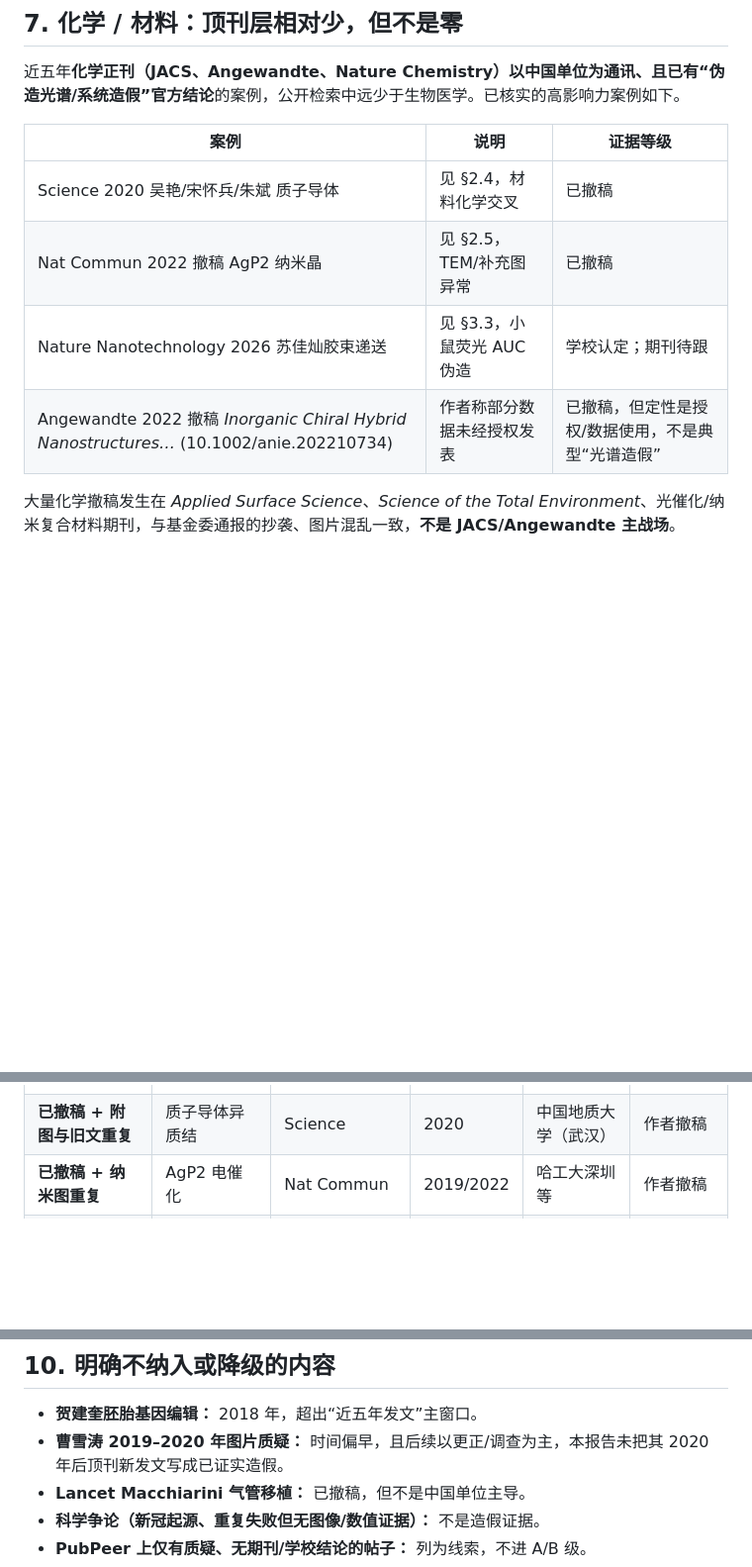
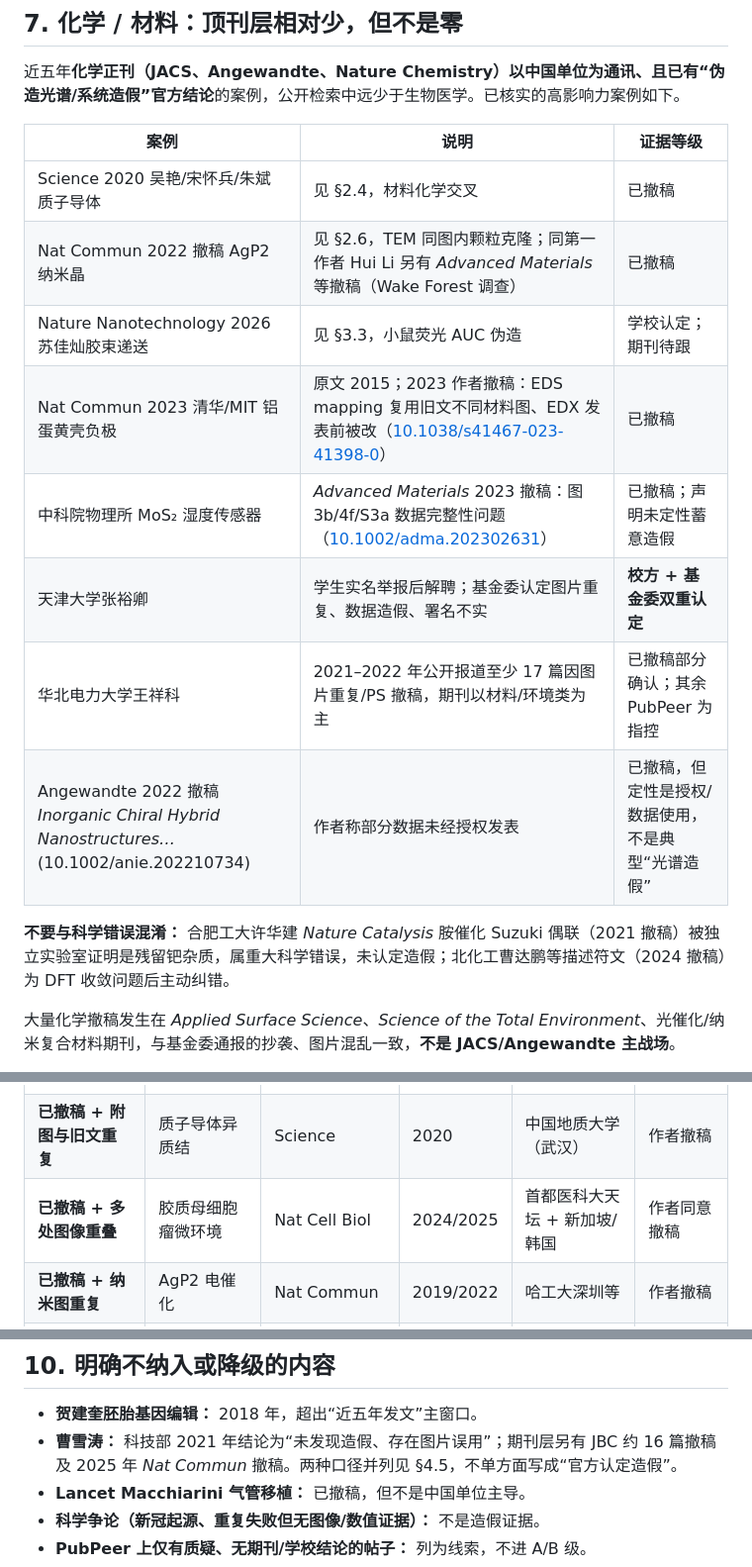
Before and after one commit to NicGodfrey/theQLD, a Markdown page: reports/china-top-journal-research-integrity-2020-2026.md, 3 parts joined by grey strips. Shown at 99% size. Drawn GitHub-style; blank space fills up the shorter version.

```diff
--- a/reports/china-top-journal-research-integrity-2020-2026.md
+++ b/reports/china-top-journal-research-integrity-2020-2026.md
@@ -307,9 +338,15 @@ PubPeer 上该文 2021 年即有图片重复质疑，2024 年才更正，2025–
 | 案例 | 说明 | 证据等级 |
 | --- | --- | --- |
 | Science 2020 吴艳/宋怀兵/朱斌 质子导体 | 见 §2.4，材料化学交叉 | 已撤稿 |
-| Nat Commun 2022 撤稿 AgP2 纳米晶 | 见 §2.5，TEM/补充图异常 | 已撤稿 |
+| Nat Commun 2022 撤稿 AgP2 纳米晶 | 见 §2.6，TEM 同图内颗粒克隆；同第一作者 Hui Li 另有 *Advanced Materials* 等撤稿（Wake Forest 调查） | 已撤稿 |
 | Nature Nanotechnology 2026 苏佳灿胶束递送 | 见 §3.3，小鼠荧光 AUC 伪造 | 学校认定；期刊待跟 |
+| Nat Commun 2023 清华/MIT 铝蛋黄壳负极 | 原文 2015；2023 作者撤稿：EDS mapping 复用旧文不同材料图、EDX 发表前被改（[10.1038/s41467-023-41398-0](https://doi.org/10.1038/s41467-023-41398-0)） | 已撤稿 |
+| 中科院物理所 MoS₂ 湿度传感器 | *Advanced Materials* 2023 撤稿：图 3b/4f/S3a 数据完整性问题（[10.1002/adma.202302631](https://doi.org/10.1002/adma.202302631)） | 已撤稿；声明未定性蓄意造假 |
+| 天津大学张裕卿 | 学生实名举报后解聘；基金委认定图片重复、数据造假、署名不实 | **校方 + 基金委双重认定** |
+| 华北电力大学王祥科 | 2021–2022 年公开报道至少 17 篇因图片重复/PS 撤稿，期刊以材料/环境类为主 | 已撤稿部分确认；其余 PubPeer 为指控 |
 | Angewandte 2022 撤稿 *Inorganic Chiral Hybrid Nanostructures…* (10.1002/anie.202210734) | 作者称部分数据未经授权发表 | 已撤稿，但定性是授权/数据使用，不是典型“光谱造假” |
+
+**不要与科学错误混淆：** 合肥工大许华建 *Nature Catalysis* 胺催化 Suzuki 偶联（2021 撤稿）被独立实验室证明是残留钯杂质，属重大科学错误，未认定造假；北化工曹达鹏等描述符文（2024 撤稿）为 DFT 收敛问题后主动纠错。
 
 大量化学撤稿发生在 *Applied Surface Science*、*Science of the Total Environment*、光催化/纳米复合材料期刊，与基金委通报的抄袭、图片混乱一致，**不是 JACS/Angewandte 主战场**。
 
@@ -335,6 +372,7 @@ PubPeer 上该文 2021 年即有图片重复质疑，2024 年才更正，2025–
 | **已撤稿 + 作者承认改数据** | LGR4 / 铁死亡 | Nature Cancer | 2024 | 南开 | 学校不端 + 期刊撤稿 |
 | **已撤稿 + 试验完整性崩溃** | 昼夜免疫化疗 III 期 | Nature Medicine | 2026 | 湖南省肿瘤医院 | 期刊撤稿 |
 | **已撤稿 + 附图与旧文重复** | 质子导体异质结 | Science | 2020 | 中国地质大学（武汉） | 作者撤稿 |
+| **已撤稿 + 多处图像重叠** | 胶质母细胞瘤微环境 | Nat Cell Biol | 2024/2025 | 首都医科大天坛 + 新加坡/韩国 | 作者同意撤稿 |
 | **已撤稿 + 纳米图重复** | AgP2 电催化 | Nat Commun | 2019/2022 | 哈工大深圳等 | 作者撤稿 |
 | **学校认定伪造，期刊待跟** | 病毒糖蛋白模拟胶束 | Nat Nanotechnol | 2026 | 上海大学 | 学校不端 |
 | **学校认定不端，期刊曾更正** | Rab22a 骨肉瘤 | Nat Cell Biol | 2020 | 中山大学肿瘤中心 | 责令勘误/撤稿 |
@@ -347,7 +385,7 @@ PubPeer 上该文 2021 年即有图片重复质疑，2024 年才更正，2025–
 ## 10. 明确不纳入或降级的内容
 
 - **贺建奎胚胎基因编辑：** 2018 年，超出“近五年发文”主窗口。
-- **曹雪涛 2019–2020 年图片质疑：** 时间偏早，且后续以更正/调查为主，本报告未把其 2020 年后顶刊新发文写成已证实造假。
+- **曹雪涛：** 科技部 2021 年结论为“未发现造假、存在图片误用”；期刊层另有 JBC 约 16 篇撤稿及 2025 年 *Nat Commun* 撤稿。两种口径并列见 §4.5，不单方面写成“官方认定造假”。
 - **Lancet Macchiarini 气管移植：** 已撤稿，但不是中国单位主导。
 - **科学争论（新冠起源、重复失败但无图像/数值证据）：** 不是造假证据。
 - **PubPeer 上仅有质疑、无期刊/学校结论的帖子：** 列为线索，不进 A/B 级。
```
Also changed, not shown: other parts of reports/china-top-journal-research-integrity-2020-2026.md (+32 -1 lines).
